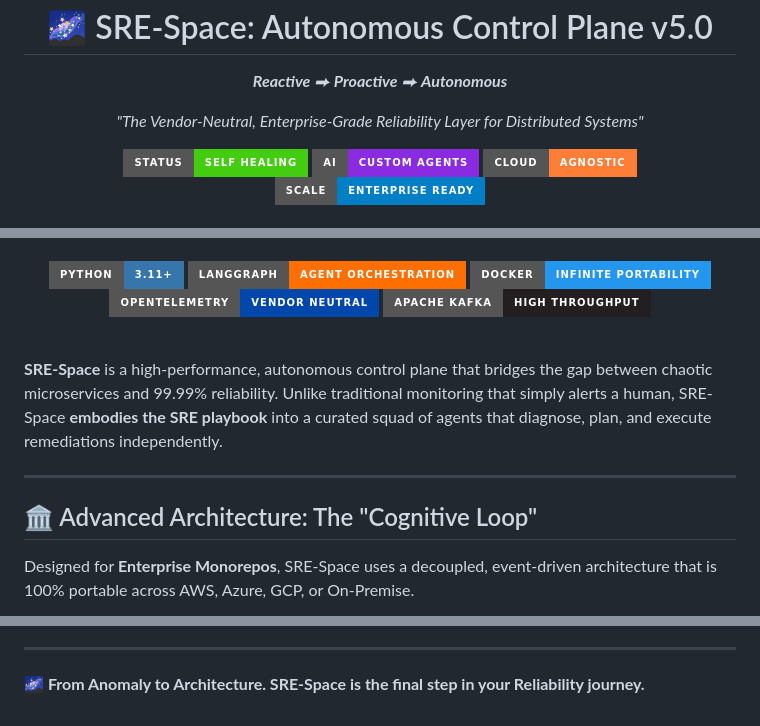
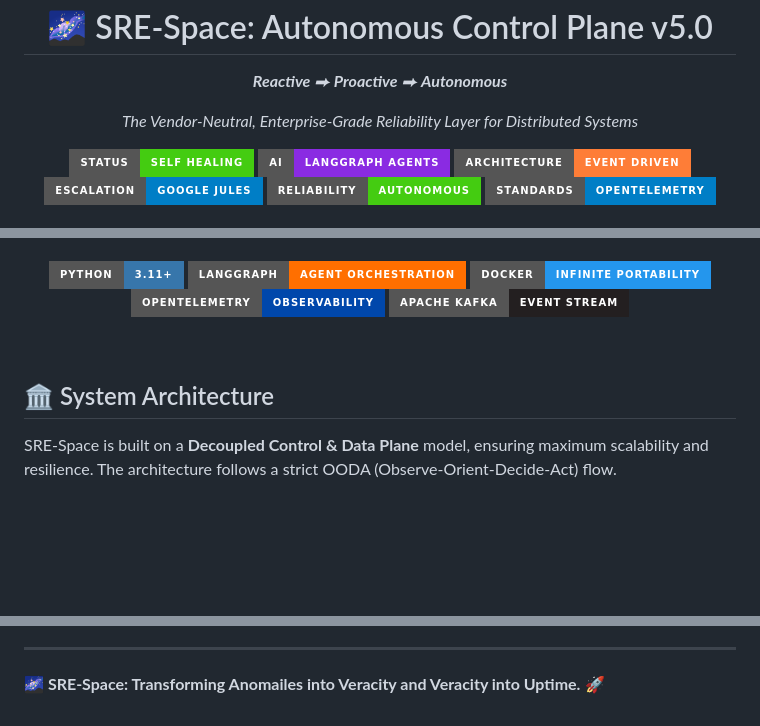
Before and after one commit to mohammedsalmanj/sre.space-cp, a Markdown page: README.md, 3 parts joined by grey strips. Rendered like a GitHub page; badges without logos; blank space fills up the shorter version.

````diff
--- a/README.md
+++ b/README.md
@@ -1,12 +1,14 @@
 <div align="center">
   <h1>🌌 SRE-Space: Autonomous Control Plane v5.0</h1>
   <p><i><b>Reactive</b> ⮕ <b>Proactive</b> ⮕ <b>Autonomous</b></i></p>
-  <p><i>"The Vendor-Neutral, Enterprise-Grade Reliability Layer for Distributed Systems"</i></p>
+  <p><i>The Vendor-Neutral, Enterprise-Grade Reliability Layer for Distributed Systems</i></p>
 
   <p>
     <img src="https://img.shields.io/badge/Status-Self_Healing-brightgreen?style=for-the-badge" alt="Status">
-    <img src="https://img.shields.io/badge/AI-Custom_Agents-blueviolet?style=for-the-badge" alt="AI">
-    <img src="https://img.shields.io/badge/Cloud-Agnostic-orange?style=for-the-badge" alt="Architecture">
-    <img src="https://img.shields.io/badge/Scale-Enterprise_Ready-informational?style=for-the-badge" alt="Escalation">
+    <img src="https://img.shields.io/badge/AI-LangGraph_Agents-blueviolet?style=for-the-badge" alt="AI">
+    <img src="https://img.shields.io/badge/Architecture-Event_Driven-orange?style=for-the-badge" alt="Architecture">
+    <img src="https://img.shields.io/badge/Escalation-Google_Jules-informational?style=for-the-badge" alt="Escalation">
+    <img src="https://img.shields.io/badge/Reliability-Autonomous-success?style=for-the-badge" alt="Reliability">
+    <img src="https://img.shields.io/badge/Standards-OpenTelemetry-blue?style=for-the-badge" alt="Standards">
   </p>
 
@@ -15,18 +17,14 @@
   [![Python](https://img.shields.io/badge/Python-3.11+-3776AB?style=for-the-badge&logo=python&logoColor=white)](https://www.python.org/)
   [![LangGraph](https://img.shields.io/badge/LangGraph-Agent_Orchestration-FF6F00?style=for-the-badge&logo=langchain&logoColor=white)](https://langchain-ai.github.io/langgraph/)
   [![Docker](https://img.shields.io/badge/Docker-Infinite_Portability-2496ED?style=for-the-badge&logo=docker&logoColor=white)](https://www.docker.com/)
-  [![OpenTelemetry](https://img.shields.io/badge/OpenTelemetry-Vendor_Neutral-0047AB?style=for-the-badge&logo=opentelemetry&logoColor=white)](https://opentelemetry.io/)
-  [![Apache Kafka](https://img.shields.io/badge/Apache_Kafka-High_Throughput-231F20?style=for-the-badge&logo=apachekafka&logoColor=white)](https://kafka.apache.org/)
+  [![OpenTelemetry](https://img.shields.io/badge/OpenTelemetry-Observability-0047AB?style=for-the-badge&logo=opentelemetry&logoColor=white)](https://opentelemetry.io/)
+  [![Apache Kafka](https://img.shields.io/badge/Apache_Kafka-Event_Stream-231F20?style=for-the-badge&logo=apachekafka&logoColor=white)](https://kafka.apache.org/)
 </div>
 
 <br/>
 
-**SRE-Space** is a high-performance, autonomous control plane that bridges the gap between chaotic microservices and 99.99% reliability. Unlike traditional monitoring that simply alerts a human, SRE-Space **embodies the SRE playbook** into a curated squad of agents that diagnose, plan, and execute remediations independently.
+## 🏛️ System Architecture
 
----
-
-## 🏛️ Advanced Architecture: The "Cognitive Loop"
-
-Designed for **Enterprise Monorepos**, SRE-Space uses a decoupled, event-driven architecture that is 100% portable across AWS, Azure, GCP, or On-Premise.
+SRE-Space is built on a **Decoupled Control & Data Plane** model, ensuring maximum scalability and resilience. The architecture follows a strict OODA (Observe-Orient-Decide-Act) flow.
 
 ```mermaid
@@ -120,3 +142,3 @@ Scale the agent fleet based on your environment's resources.
 
 ---
-**🌌 From Anomaly to Architecture. SRE-Space is the final step in your Reliability journey.**
+**🌌 SRE-Space: Transforming Anomailes into Veracity and Veracity into Uptime.** 🚀
````
Also changed, not shown: other parts of README.md (+81 -57 lines).
